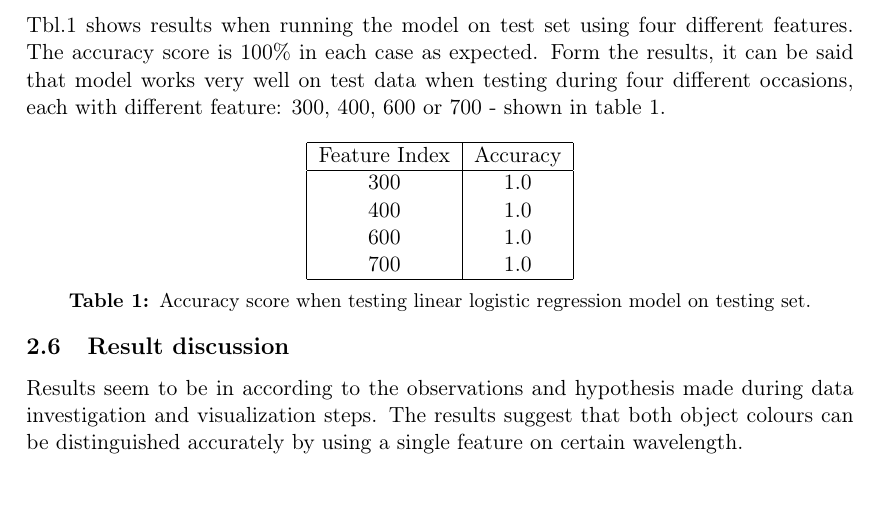
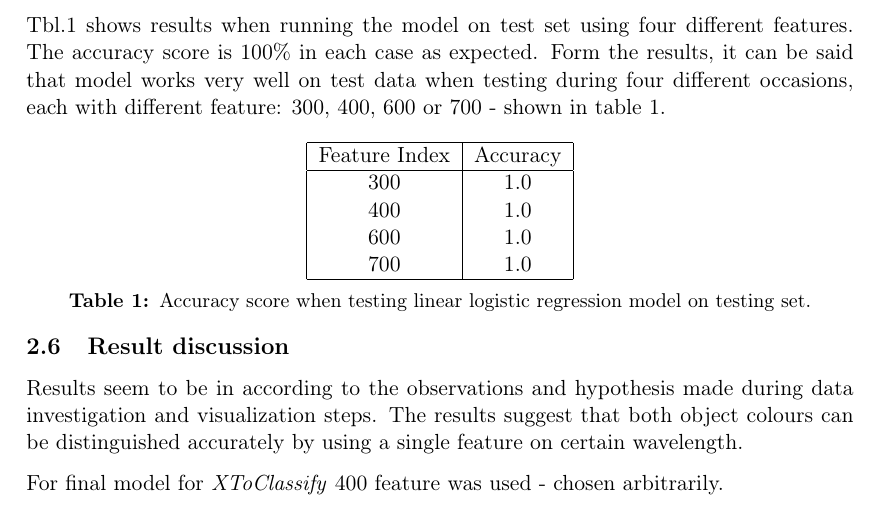
Before and after one commit to vikneke/cs5014_p2, a LaTeX document (report/report.tex): part of page 4 of 11, cut so that both start at the same text. Compiled offline with pdfLaTeX.

Commit message:
binary task done

```diff
--- a/report/report.tex
+++ b/report/report.tex
@@ -100,6 +100,8 @@
 
 		\subsection{Result discussion}
 			Results seem to be in according to the observations and hypothesis made during data investigation and visualization steps. The results suggest that both object colours can be distinguished accurately by using a single feature on certain wavelength.
+
+			For final model for \textit{XToClassify} 400 feature was used - chosen arbitrarily.
 
 			\clearpage
 	\section{Multi-class task}
```
Also changed, not shown: report/report.pdf, 2 other files.
